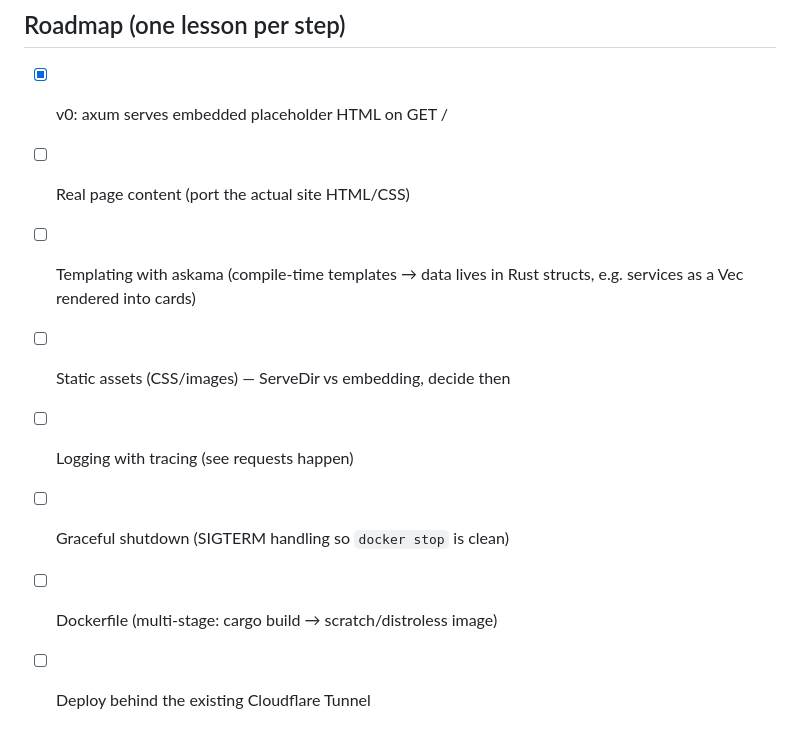
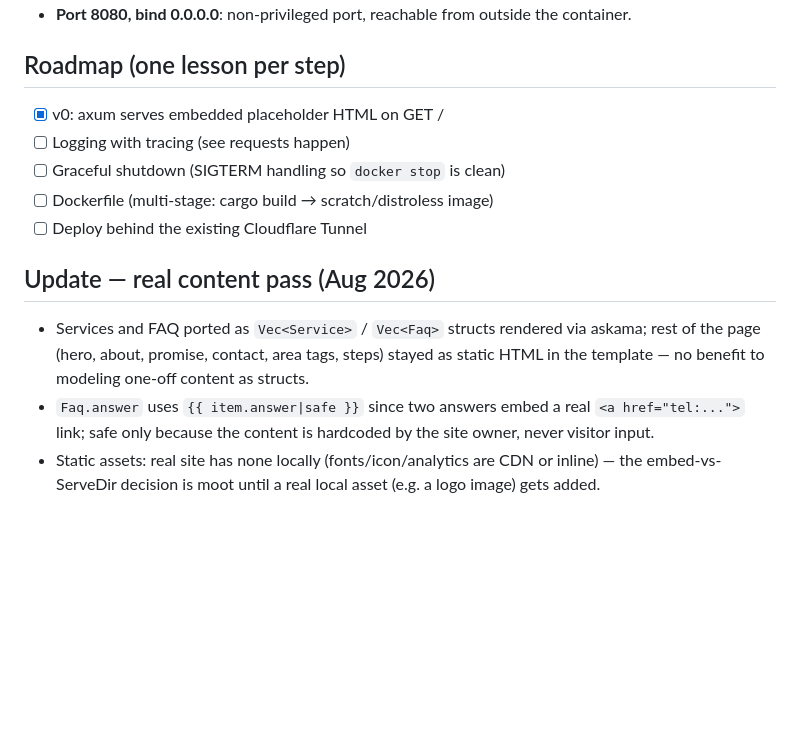
Before and after one commit to jtadlock91/tadlock-pc-help, a Markdown page: CLAUDE.md, the part around the change. GitHub-like rendering; blank space fills up the shorter version.

Commit message:
clean up CLAUDE.md roadmap orphan line, add real-content-pass notes

```diff
--- a/CLAUDE.md
+++ b/CLAUDE.md
@@ -63,11 +63,12 @@ tags for Facebook link previews.
 ## Roadmap (one lesson per step)
 
 - [x] v0: axum serves embedded placeholder HTML on GET /
-- [ ] Real page content (port the actual site HTML/CSS)
-- [ ] Templating with askama (compile-time templates → data lives in Rust
-      structs, e.g. services as a Vec<Service> rendered into cards)
-- [ ] Static assets (CSS/images) — ServeDir vs embedding, decide then
 - [ ] Logging with tracing (see requests happen)
 - [ ] Graceful shutdown (SIGTERM handling so `docker stop` is clean)
 - [ ] Dockerfile (multi-stage: cargo build → scratch/distroless image)
 - [ ] Deploy behind the existing Cloudflare Tunnel
+
+## Update — real content pass (Aug 2026)
+- Services and FAQ ported as `Vec<Service>` / `Vec<Faq>` structs rendered via askama; rest of the page (hero, about, promise, contact, area tags, steps) stayed as static HTML in the template — no benefit to modeling one-off content as structs.
+- `Faq.answer` uses `{{ item.answer|safe }}` since two answers embed a real `<a href="tel:...">` link; safe only because the content is hardcoded by the site owner, never visitor input.
+- Static assets: real site has none locally (fonts/icon/analytics are CDN or inline) — the embed-vs-ServeDir decision is moot until a real local asset (e.g. a logo image) gets added.
```
